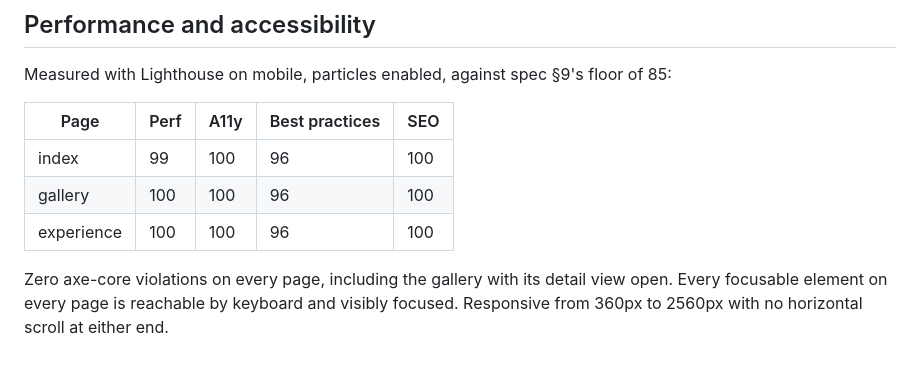
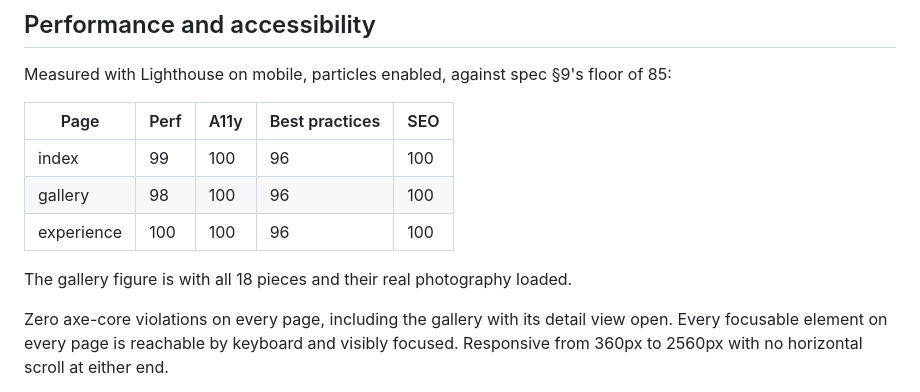
Before and after one commit to Hamzaaman07/Hamzasblades, a Markdown page: README.md, the part around the change. Drawn GitHub-style; blank space fills up the shorter version.

```diff
--- a/README.md
+++ b/README.md
@@ -166,8 +166,10 @@ of 85:
 | Page | Perf | A11y | Best practices | SEO |
 |---|---|---|---|---|
 | index | 99 | 100 | 96 | 100 |
-| gallery | 100 | 100 | 96 | 100 |
+| gallery | 98 | 100 | 96 | 100 |
 | experience | 100 | 100 | 96 | 100 |
+
+The gallery figure is with all 18 pieces and their real photography loaded.
 
 Zero axe-core violations on every page, including the gallery with its detail
 view open. Every focusable element on every page is reachable by keyboard and
```
Also changed, not shown: ASSETS.md (+42 -17 lines).
